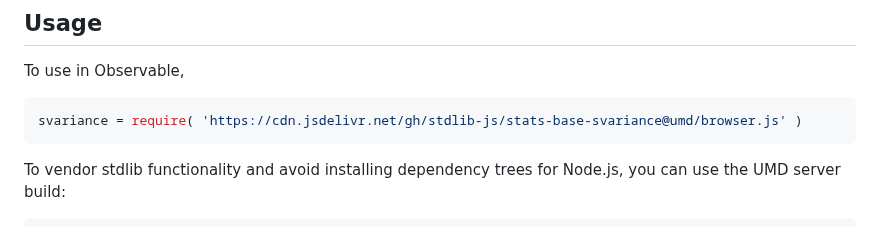
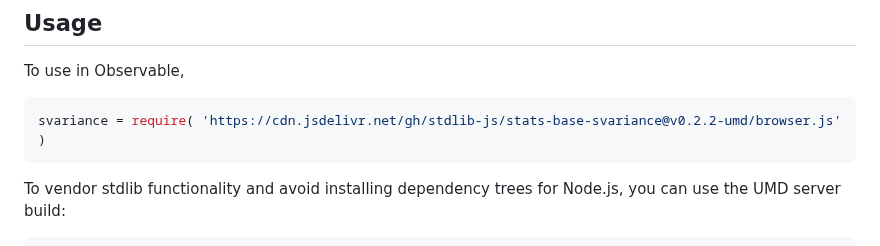
Before and after one commit to stdlib-js/stats-base-svariance, a Markdown page: README.md, the part around one of its changes. Drawn GitHub-style.

Commit message:
Update README.md for UMD bundle v0.2.2

````diff
--- a/README.md
+++ b/README.md
@@ -112,7 +112,7 @@ The use of the term `n-1` is commonly referred to as Bessel's correction. Note,
 To use in Observable,
 
 ```javascript
-svariance = require( 'https://cdn.jsdelivr.net/gh/stdlib-js/stats-base-svariance@umd/browser.js' )
+svariance = require( 'https://cdn.jsdelivr.net/gh/stdlib-js/stats-base-svariance@v0.2.2-umd/browser.js' )
 ```
 
 To vendor stdlib functionality and avoid installing dependency trees for Node.js, you can use the UMD server build:
````
Also changed, not shown: other parts of README.md (+2 -2 lines).
